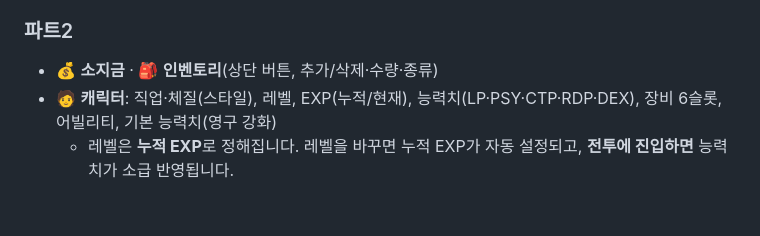
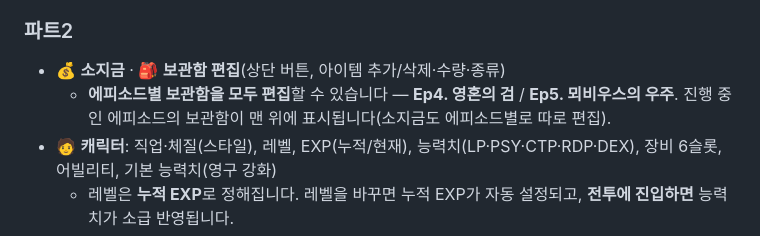
Before and after one commit to hyperize0807/genesis3-editor, a Markdown page: README.md, the part around the change. Rendered like a GitHub page; blank space fills up the shorter version.

Commit message:
README: '인벤토리' → '보관함', 에피소드4/5 보관함 모두 편집 가능 명시
Co-Authored-By: Claude Opus 4.8 <noreply@anthropic.com>

```diff
--- a/README.md
+++ b/README.md
@@ -48,7 +48,8 @@
 - 📖 **아이템 사전** · 📜 **직업 사전** · 📘 **전직 공략**
 
 ### 파트2
-- 💰 **소지금** · 🎒 **인벤토리**(상단 버튼, 추가/삭제·수량·종류)
+- 💰 **소지금** · 🎒 **보관함 편집**(상단 버튼, 아이템 추가/삭제·수량·종류)
+  - **에피소드별 보관함을 모두 편집**할 수 있습니다 — **Ep4. 영혼의 검** / **Ep5. 뫼비우스의 우주**. 진행 중인 에피소드의 보관함이 맨 위에 표시됩니다(소지금도 에피소드별로 따로 편집).
 - 🧑 **캐릭터**: 직업·체질(스타일), 레벨, EXP(누적/현재), 능력치(LP·PSY·CTP·RDP·DEX), 장비 6슬롯, 어빌리티, 기본 능력치(영구 강화)
   - 레벨은 **누적 EXP**로 정해집니다. 레벨을 바꾸면 누적 EXP가 자동 설정되고, **전투에 진입하면** 능력치가 소급 반영됩니다.
   - HP·ATK·ACR·STP는 게임이 계산하는 값이라 직접 편집 항목이 아닙니다.
```
